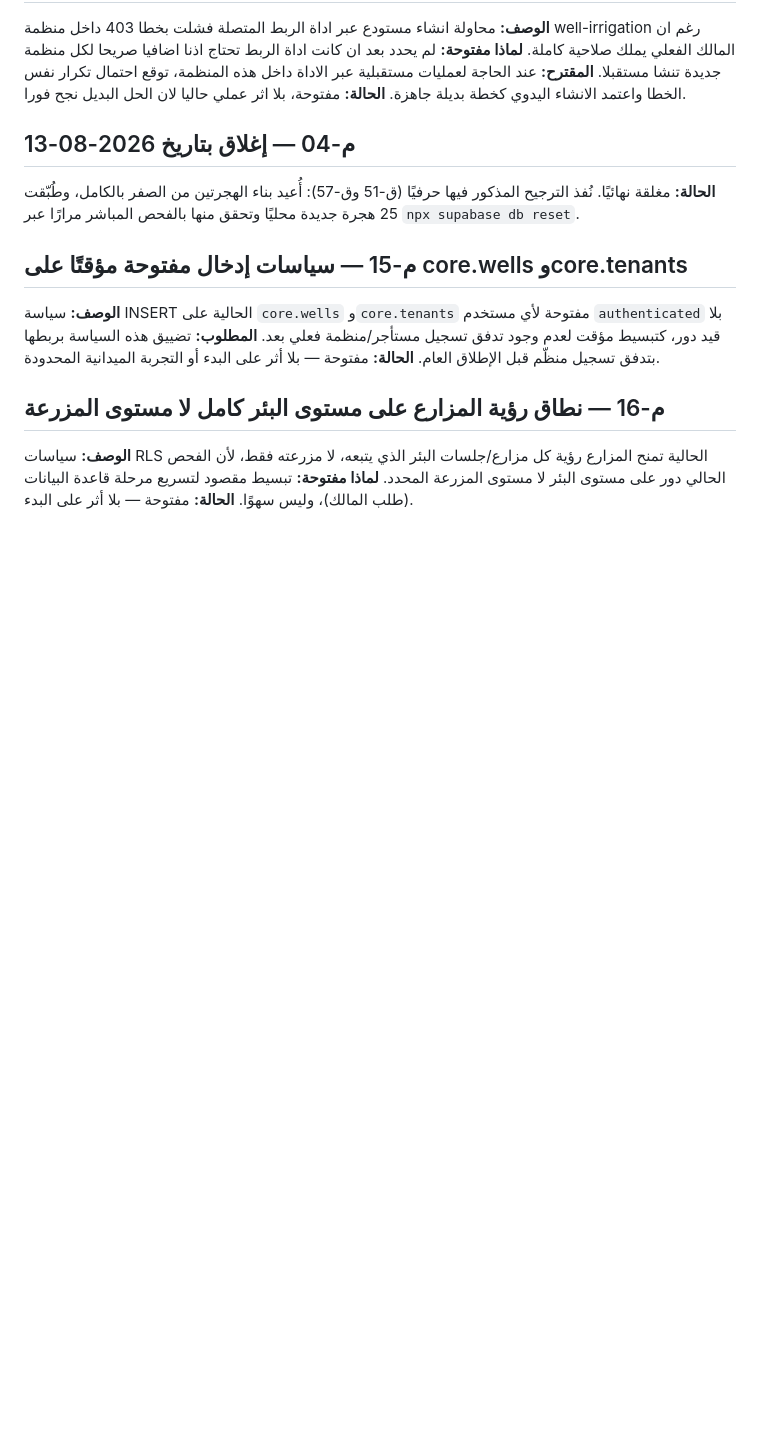
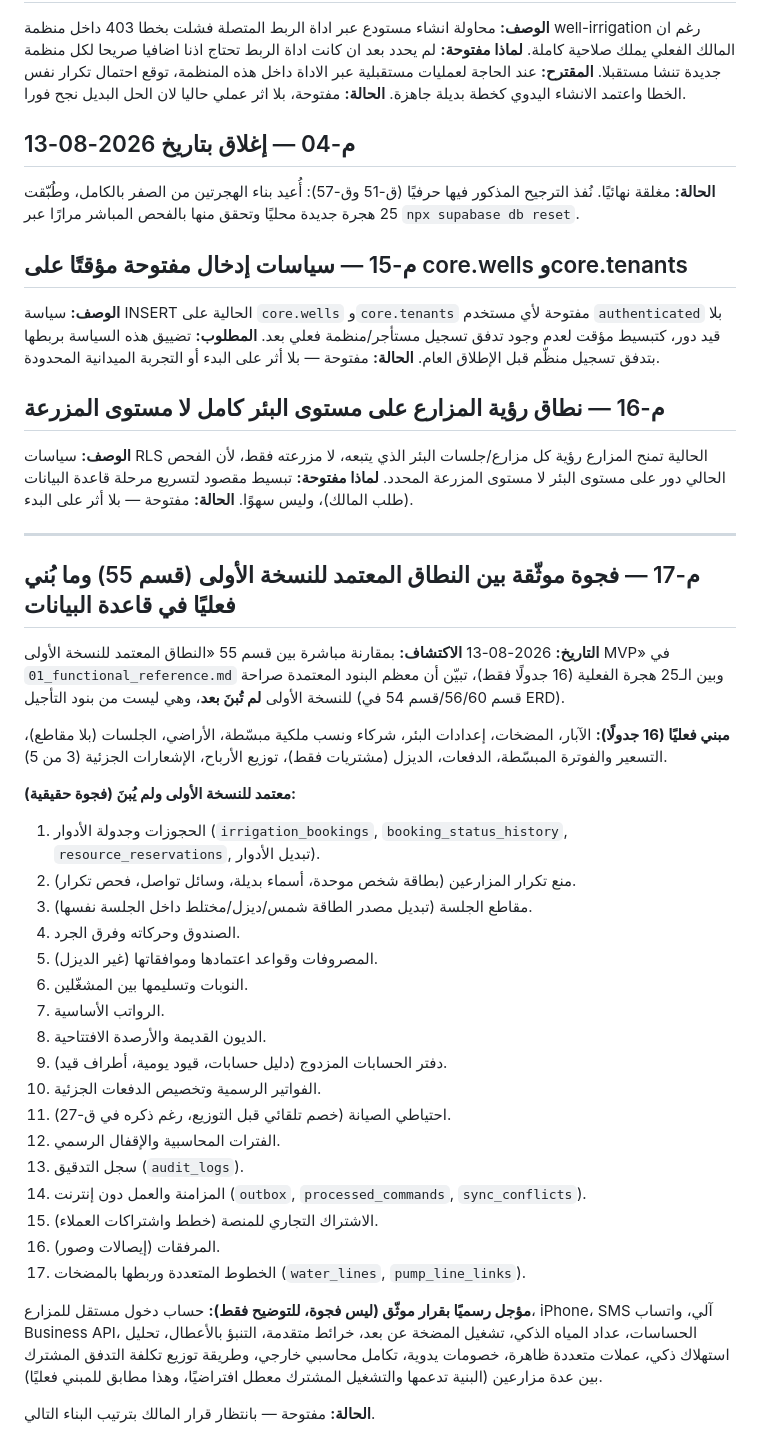
Before and after one commit to well-irrigation/well-irrigation, a Markdown page: docs/memory/OPEN_ISSUES.md, the part around the change. Rendered like a GitHub page; blank space fills up the shorter version.

Commit message:
docs: تسجيل فجوة م-17 - مقارنة النطاق المعتمد للنسخة الاولى بما تم بناؤه فعليا

```diff
--- a/docs/memory/OPEN_ISSUES.md
+++ b/docs/memory/OPEN_ISSUES.md
@@ -139,3 +139,34 @@
 **الوصف:** سياسات RLS الحالية تمنح المزارع رؤية كل مزارع/جلسات البئر الذي يتبعه، لا مزرعته فقط، لأن الفحص الحالي دور على مستوى البئر لا مستوى المزرعة المحدد.
 **لماذا مفتوحة:** تبسيط مقصود لتسريع مرحلة قاعدة البيانات (طلب المالك)، وليس سهوًا.
 **الحالة:** مفتوحة — بلا أثر على البدء.
+
+---
+
+## م-17 — فجوة موثّقة بين النطاق المعتمد للنسخة الأولى (قسم 55) وما بُني فعليًا في قاعدة البيانات
+**التاريخ:** 2026-08-13
+**الاكتشاف:** بمقارنة مباشرة بين قسم 55 «النطاق المعتمد للنسخة الأولى MVP» في `01_functional_reference.md` وبين الـ25 هجرة الفعلية (16 جدولًا فقط)، تبيّن أن معظم البنود المعتمدة صراحة للنسخة الأولى **لم تُبنَ بعد**، وهي ليست من بنود التأجيل (قسم 56/60/قسم 54 في ERD).
+
+**مبني فعليًا (16 جدولًا):** الآبار، المضخات، إعدادات البئر، شركاء ونسب ملكية مبسّطة، الأراضي، الجلسات (بلا مقاطع)، التسعير والفوترة المبسّطة، الدفعات، الديزل (مشتريات فقط)، توزيع الأرباح، الإشعارات الجزئية (3 من 5).
+
+**معتمد للنسخة الأولى ولم يُبنَ (فجوة حقيقية):**
+1. الحجوزات وجدولة الأدوار (`irrigation_bookings`, `booking_status_history`, `resource_reservations`, تبديل الأدوار).
+2. منع تكرار المزارعين (بطاقة شخص موحدة، أسماء بديلة، وسائل تواصل، فحص تكرار).
+3. مقاطع الجلسة (تبديل مصدر الطاقة شمس/ديزل/مختلط داخل الجلسة نفسها).
+4. الصندوق وحركاته وفرق الجرد.
+5. المصروفات وقواعد اعتمادها وموافقاتها (غير الديزل).
+6. النوبات وتسليمها بين المشغّلين.
+7. الرواتب الأساسية.
+8. الديون القديمة والأرصدة الافتتاحية.
+9. دفتر الحسابات المزدوج (دليل حسابات، قيود يومية، أطراف قيد).
+10. الفواتير الرسمية وتخصيص الدفعات الجزئية.
+11. احتياطي الصيانة (خصم تلقائي قبل التوزيع، رغم ذكره في ق-27).
+12. الفترات المحاسبية والإقفال الرسمي.
+13. سجل التدقيق (`audit_logs`).
+14. المزامنة والعمل دون إنترنت (`outbox`, `processed_commands`, `sync_conflicts`).
+15. الاشتراك التجاري للمنصة (خطط واشتراكات العملاء).
+16. المرفقات (إيصالات وصور).
+17. الخطوط المتعددة وربطها بالمضخات (`water_lines`, `pump_line_links`).
+
+**مؤجل رسميًا بقرار موثّق (ليس فجوة، للتوضيح فقط):** حساب دخول مستقل للمزارع، iPhone، SMS آلي، واتساب Business API، الحساسات، عداد المياه الذكي، تشغيل المضخة عن بعد، خرائط متقدمة، التنبؤ بالأعطال، تحليل استهلاك ذكي، عملات متعددة ظاهرة، خصومات يدوية، تكامل محاسبي خارجي، وطريقة توزيع تكلفة التدفق المشترك بين عدة مزارعين (البنية تدعمها والتشغيل المشترك معطل افتراضيًا، وهذا مطابق للمبني فعليًا).
+
+**الحالة:** مفتوحة — بانتظار قرار المالك بترتيب البناء التالي.
```
Also changed, not shown: docs/memory/DOC_CHANGELOG.md (+6 -0 lines).
